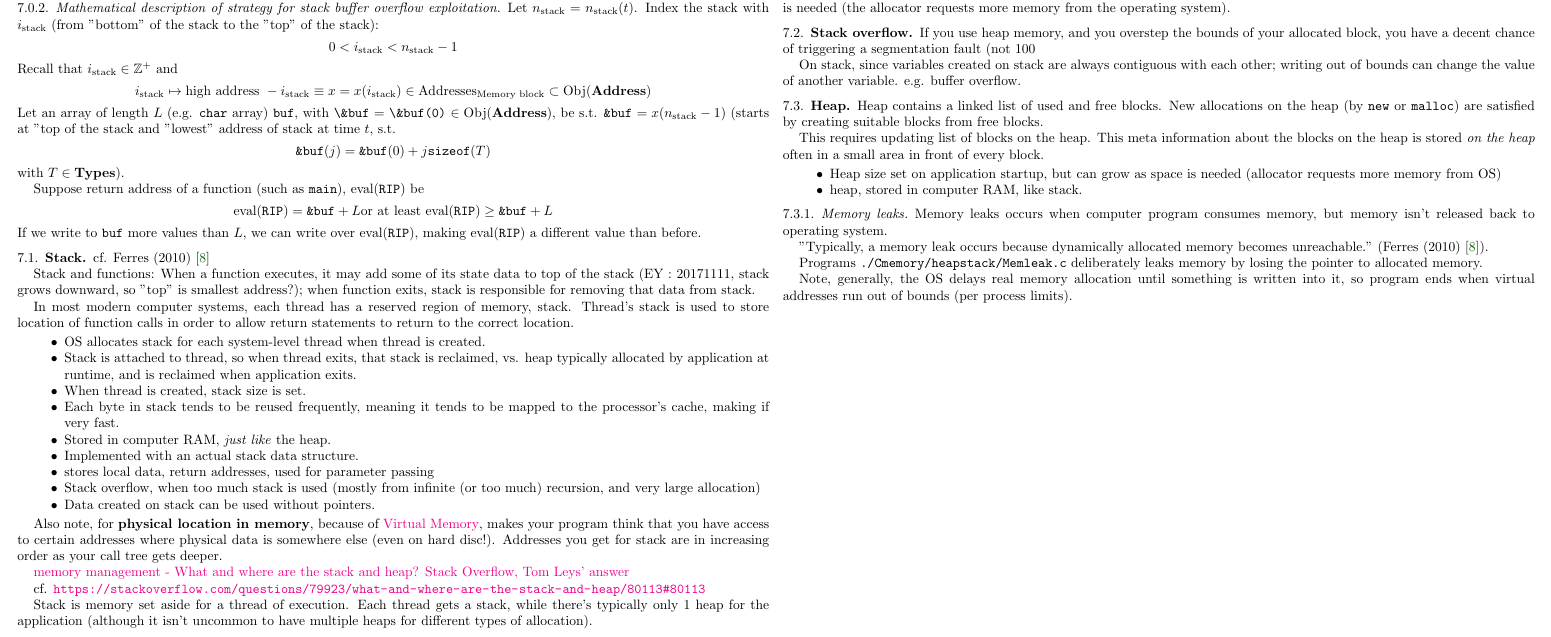
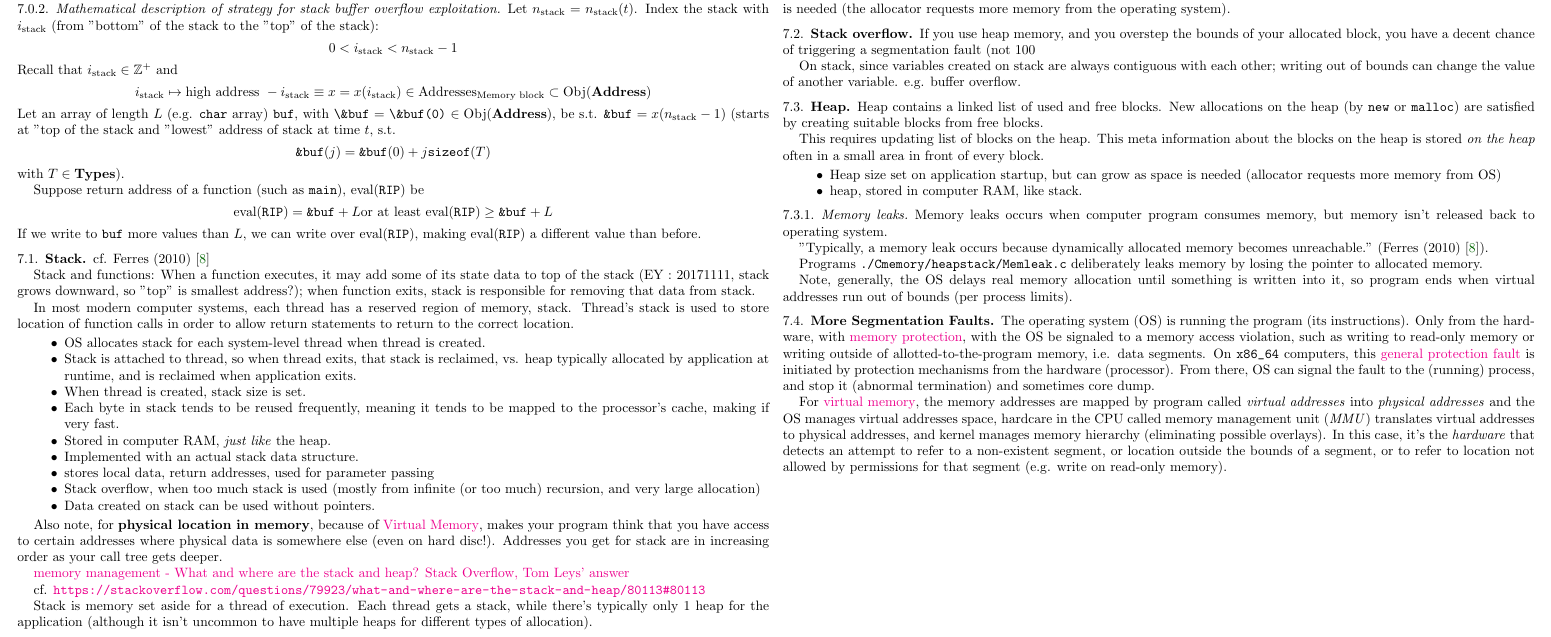
Before and after one commit to ernestyalumni/HrdwCCppCUDA, a LaTeX paper (LaTeXpdfsDocs/HrdwCCppCUDA_grande.tex): part of page 5 of 6, cut so that both start at the same text. The pictures show the PDF file LaTeXpdfsDocs/HrdwCCppCUDA_grande.pdf that the author committed with the source.

Commit message:
added more seg fault notes

```diff
--- a/LaTeXpdfsDocs/HrdwCCppCUDA_grande.tex
+++ b/LaTeXpdfsDocs/HrdwCCppCUDA_grande.tex
@@ -694,6 +694,14 @@ Programs \verb|./Cmemory/heapstack/Memleak.c| deliberately leaks memory by losin
 
 Note, generally, the OS delays real memory allocation until something is written into it, so program ends when virtual addresses run out of bounds (per process limits).
 
+\subsection{More Segmentation Faults}
+
+The operating system (OS) is running the program (its instructions).  Only from the hardware, with \href{https://en.wikipedia.org/wiki/Memory_protection}{memory protection}, with the OS be signaled to a memory access violation, such as writing to read-only memory or writing outside of allotted-to-the-program memory, i.e. data segments.  On \verb|x86_64| computers, this \href{https://en.wikipedia.org/wiki/General_protection_fault}{general protection fault} is initiated by protection mechanisms from the hardware (processor).  From there, OS can signal the fault to the (running) process, and stop it (abnormal termination) and sometimes core dump.
+
+For \href{https://en.wikipedia.org/wiki/Virtual_memory}{virtual memory}, the memory addresses are mapped by program called \emph{virtual addresses} into \emph{physical addresses} and the OS manages virtual addresses space, hardcare in the CPU called memory management unit (\emph{MMU}) translates virtual addresses to physical addresses, and kernel manages memory hierarchy (eliminating possible overlays).  In this case, it's the \emph{hardware} that detects an attempt to refer to a non-existent segment, or location outside the bounds of a segment, or to refer to location not allowed by permissions for that segment (e.g. write on read-only memory).
+
+
+
 \end{multicols*}
 
 \begin{thebibliography}{9}
```
Also changed, not shown: LaTeXpdfsDocs/HrdwCCppCUDA.tex (+4 -0 lines), LaTeXpdfsDocs/HrdwCCppCUDA.pdf, LaTeXpdfsDocs/HrdwCCppCUDA_grande.pdf.
